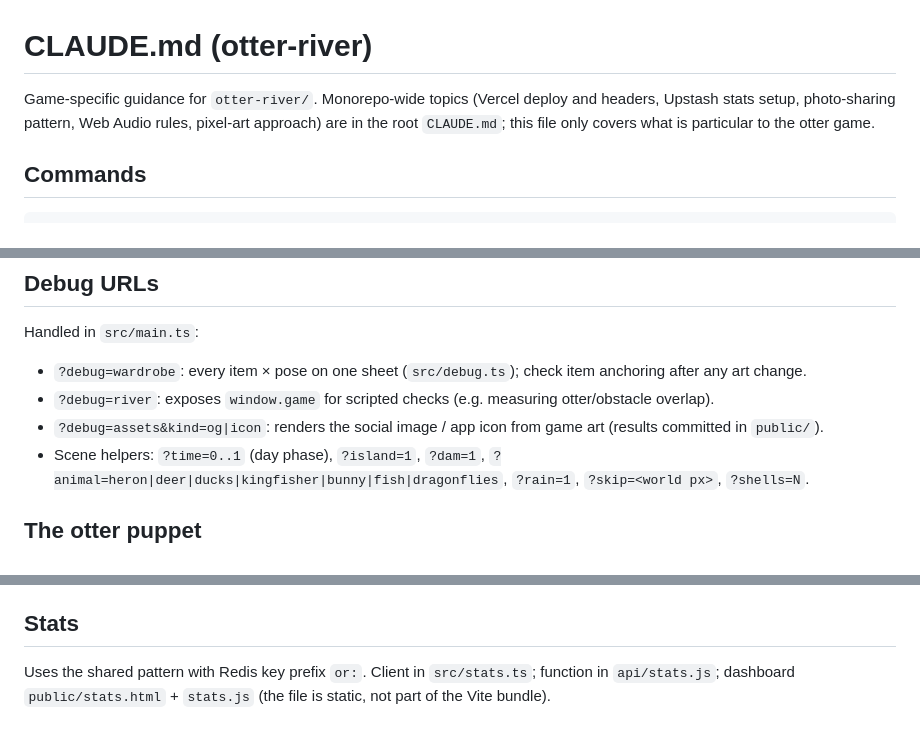
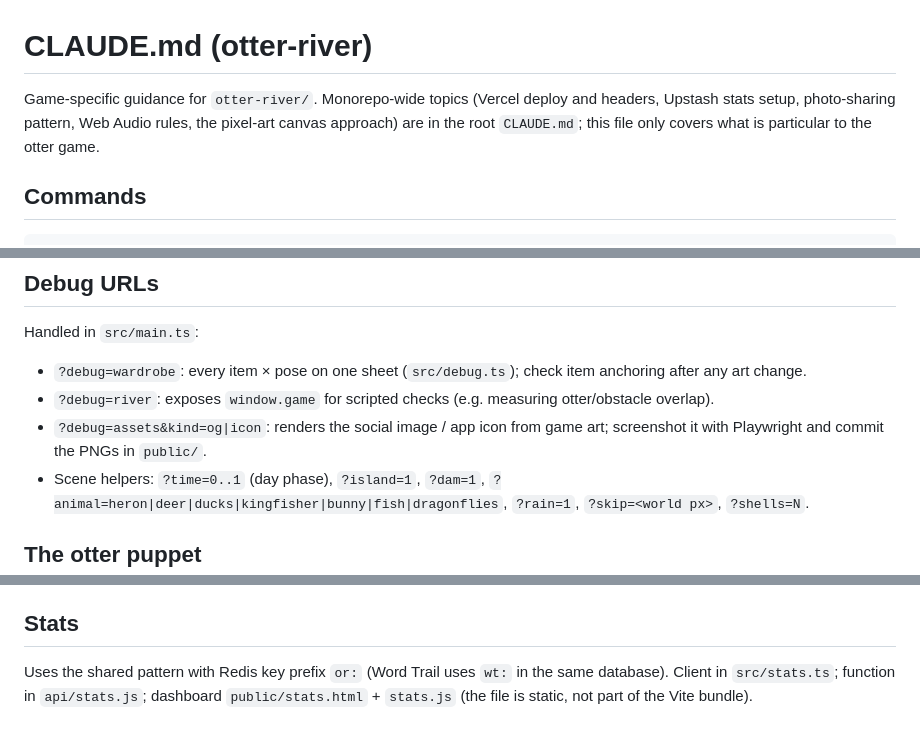
Before and after one commit to Heladoo/WebGames, a Markdown page: otter-river/CLAUDE.md, 3 parts joined by grey strips. Drawn GitHub-style.

```diff
--- a/otter-river/CLAUDE.md
+++ b/otter-river/CLAUDE.md
@@ -1,6 +1,6 @@
 # CLAUDE.md (otter-river)
 
-Game-specific guidance for `otter-river/`. Monorepo-wide topics (Vercel deploy and headers, Upstash stats setup, photo-sharing pattern, Web Audio rules, pixel-art approach) are in the root `CLAUDE.md`; this file only covers what is particular to the otter game.
+Game-specific guidance for `otter-river/`. Monorepo-wide topics (Vercel deploy and headers, Upstash stats setup, photo-sharing pattern, Web Audio rules, the pixel-art canvas approach) are in the root `CLAUDE.md`; this file only covers what is particular to the otter game.
 
 ## Commands
 
@@ -16,7 +16,7 @@ npm run preview
 Handled in `src/main.ts`:
 - `?debug=wardrobe`: every item × pose on one sheet (`src/debug.ts`); check item anchoring after any art change.
 - `?debug=river`: exposes `window.game` for scripted checks (e.g. measuring otter/obstacle overlap).
-- `?debug=assets&kind=og|icon`: renders the social image / app icon from game art (results committed in `public/`).
+- `?debug=assets&kind=og|icon`: renders the social image / app icon from game art; screenshot it with Playwright and commit the PNGs in `public/`.
 - Scene helpers: `?time=0..1` (day phase), `?island=1`, `?dam=1`, `?animal=heron|deer|ducks|kingfisher|bunny|fish|dragonflies`, `?rain=1`, `?skip=<world px>`, `?shells=N`.
 
 ## The otter puppet
@@ -45,4 +48,4 @@ The market (`shop.ts`) never pauses the game: owned items toggle instantly, unow
 
 ## Stats
 
-Uses the shared pattern with Redis key prefix `or:`. Client in `src/stats.ts`; function in `api/stats.js`; dashboard `public/stats.html` + `stats.js` (the file is static, not part of the Vite bundle).
+Uses the shared pattern with Redis key prefix `or:` (Word Trail uses `wt:` in the same database). Client in `src/stats.ts`; function in `api/stats.js`; dashboard `public/stats.html` + `stats.js` (the file is static, not part of the Vite bundle).
```
Also changed, not shown: other parts of otter-river/CLAUDE.md (+3 -0 lines), CLAUDE.md (+13 -9 lines).
